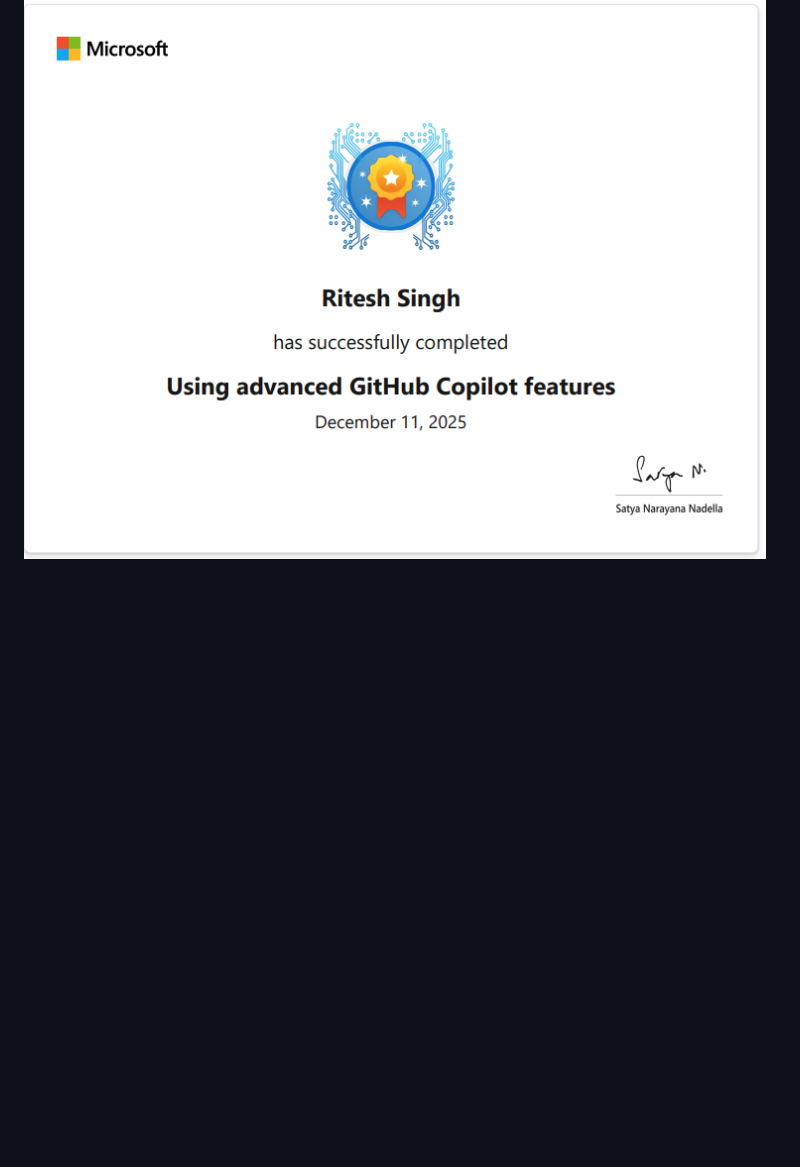
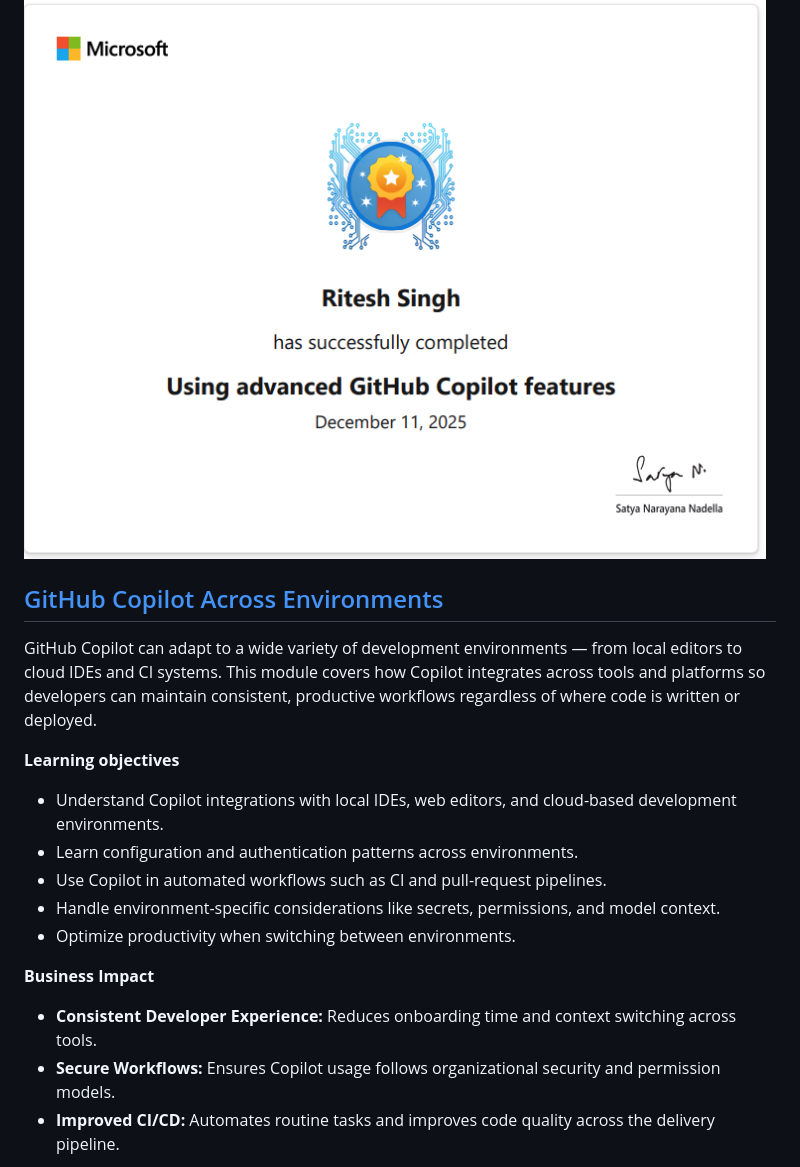
Before and after one commit to riteshsingh84/CopilotLearningPath, a Markdown page: docs/badges/Ritesh-Badges.md, the part around one of its changes. Drawn GitHub-style; blank space fills up the shorter version.

Commit message:
Add "GitHub Copilot Across Environments" module with learning objectives and business impact

```diff
--- a/docs/badges/Ritesh-Badges.md
+++ b/docs/badges/Ritesh-Badges.md
@@ -106,3 +106,20 @@ Copilot analyses your file and related files, offering suggestions in your text
 [<img height="100%" alt="image" src="https://github.com/riteshsingh84/CopilotLearningPath/blob/main/docs/badges/Using-Advanced-GitHub-Copilot-Features.png" />](https://learn.microsoft.com/en-us/users/riteshsingh/achievements/372kk9ph)
 
 
+## [GitHub Copilot Across Environments](https://learn.microsoft.com/en-us/training/modules/github-copilot-across-environments/)
+
+GitHub Copilot can adapt to a wide variety of development environments — from local editors to cloud IDEs and CI systems. This module covers how Copilot integrates across tools and platforms so developers can maintain consistent, productive workflows regardless of where code is written or deployed.
+
+**Learning objectives**
+ - Understand Copilot integrations with local IDEs, web editors, and cloud-based development environments.
+ - Learn configuration and authentication patterns across environments.
+ - Use Copilot in automated workflows such as CI and pull-request pipelines.
+ - Handle environment-specific considerations like secrets, permissions, and model context.
+ - Optimize productivity when switching between environments.
+
+**Business Impact**
+
+ - **Consistent Developer Experience:** Reduces onboarding time and context switching across tools.
+ - **Secure Workflows:** Ensures Copilot usage follows organizational security and permission models.
+ - **Improved CI/CD:** Automates routine tasks and improves code quality across the delivery pipeline.
+
```
Also changed, not shown: other parts of docs/badges/Ritesh-Badges.md (+3 -0 lines).
